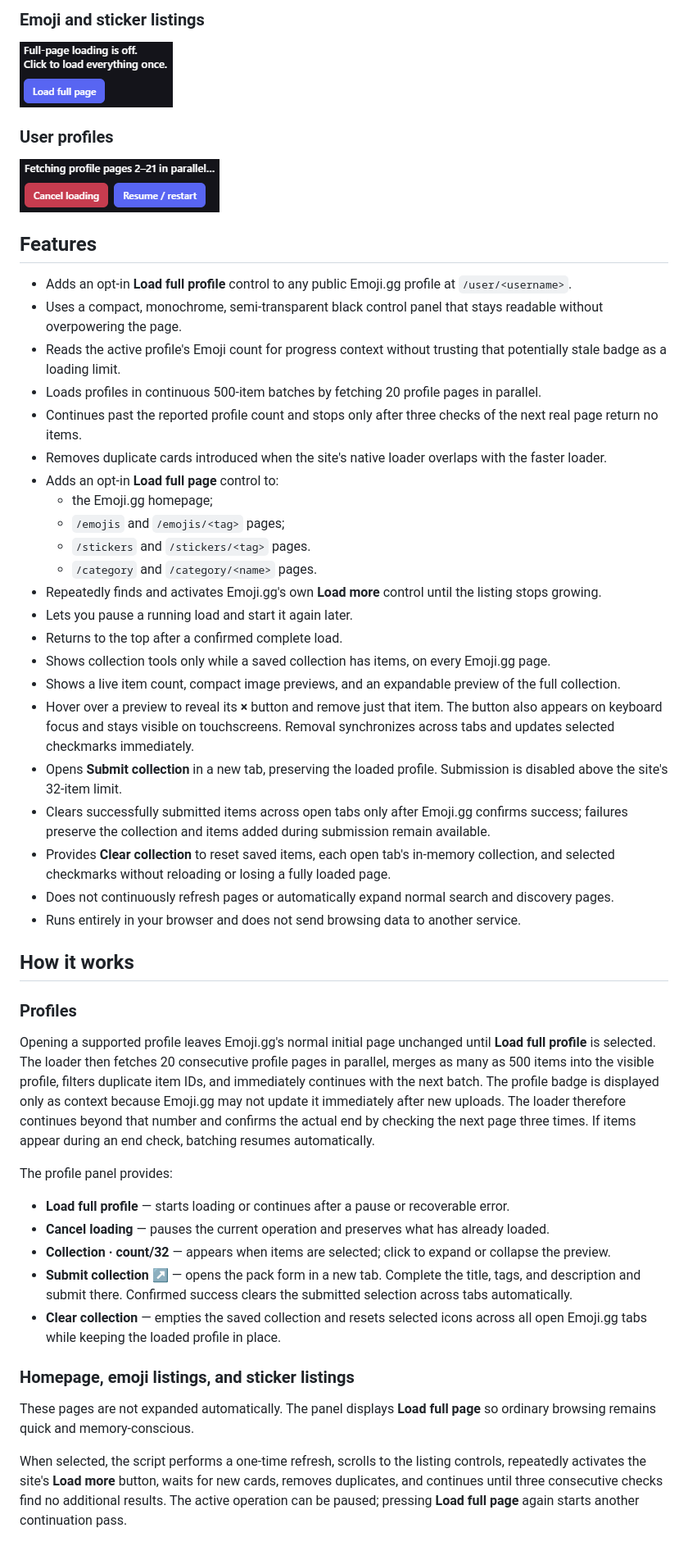
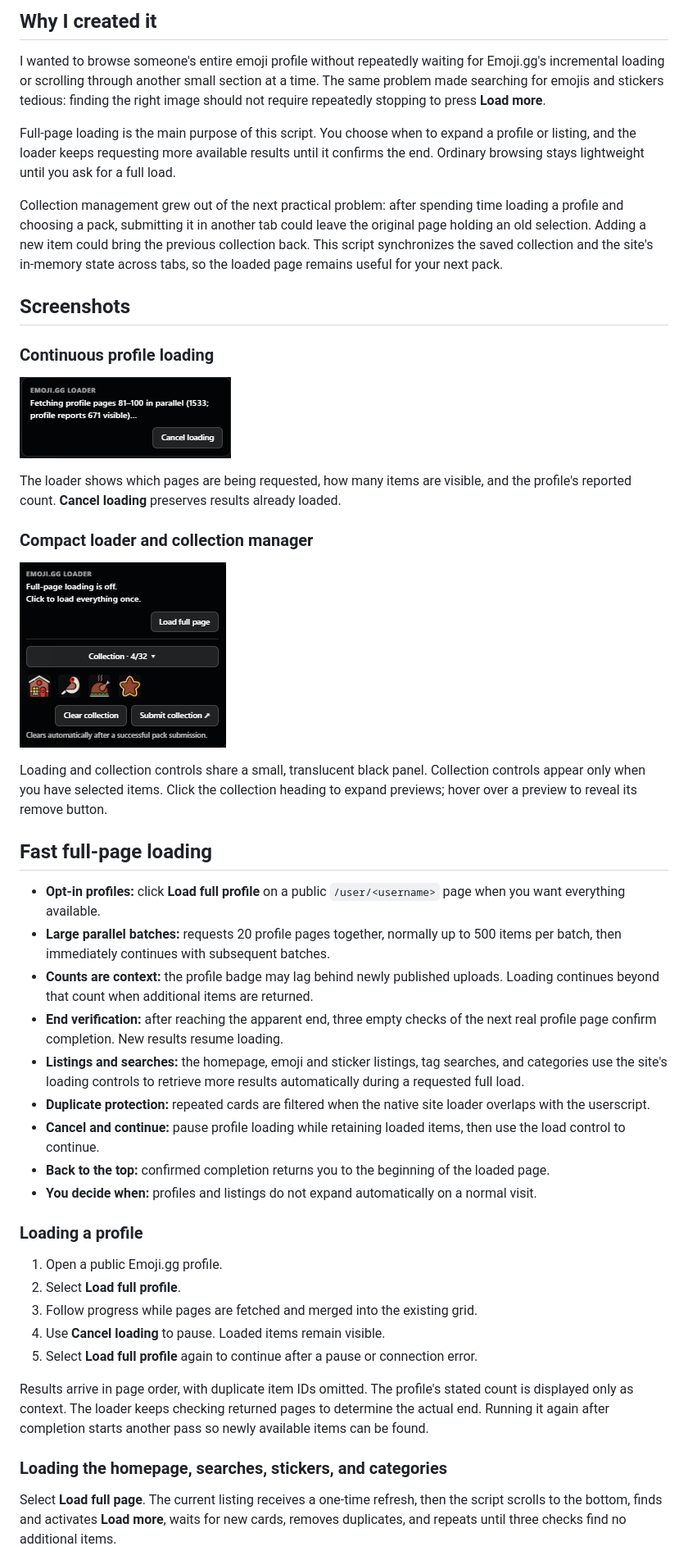
Before and after one commit to itschase/emoji-gg-full-page-loader-collection-manager, a Markdown page: README.md, the part around one of its changes. Shown at 82% size. GitHub-like rendering; pictures changed too: assets/collection-widget-1.0.png (added), assets/profile-loading-1.0.png (added).

Commit message:
Release 1.0 as Full Page Loader and Collection Manager

```diff
--- a/README.md
+++ b/README.md
@@ -10,53 +10,49 @@ The script keeps normal browsing lightweight. Profiles, the homepage, and emoji
 
-### Emoji and sticker listings
+## Why I created it
 
-![The Load full page control on an Emoji.gg listing](assets/listing-loader.png)
+I wanted to browse someone's entire emoji profile without repeatedly waiting for Emoji.gg's incremental loading or scrolling through another small section at a time. The same problem made searching for emojis and stickers tedious: finding the right image should not require repeatedly stopping to press **Load more**.
 
-### User profiles
+Full-page loading is the main purpose of this script. You choose when to expand a profile or listing, and the loader keeps requesting more available results until it confirms the end. Ordinary browsing stays lightweight until you ask for a full load.
 
-![Parallel profile loading with cancel and resume controls](assets/profile-loader.png)
+Collection management grew out of the next practical problem: after spending time loading a profile and choosing a pack, submitting it in another tab could leave the original page holding an old selection. Adding a new item could bring the previous collection back. This script synchronizes the saved collection and the site's in-memory state across tabs, so the loaded page remains useful for your next pack.
 
-## Features
+## Screenshots
 
-- Adds an opt-in **Load full profile** control to any public Emoji.gg profile at `/user/<username>`.
-- Uses a compact, monochrome, semi-transparent black control panel that stays readable without overpowering the page.
-- Reads the active profile's Emoji count for progress context without trusting that potentially stale badge as a loading limit.
-- Loads profiles in continuous 500-item batches by fetching 20 profile pages in parallel.
-- Continues past the reported profile count and stops only after three checks of the next real page return no items.
-- Removes duplicate cards introduced when the site's native loader overlaps with the faster loader.
-- Adds an opt-in **Load full page** control to:
-  - the Emoji.gg homepage;
-  - `/emojis` and `/emojis/<tag>` pages;
-  - `/stickers` and `/stickers/<tag>` pages.
-  - `/category` and `/category/<name>` pages.
-- Repeatedly finds and activates Emoji.gg's own **Load more** control until the listing stops growing.
-- Lets you pause a running load and start it again later.
-- Returns to the top after a confirmed complete load.
-- Shows collection tools only while a saved collection has items, on every Emoji.gg page.
-- Shows a live item count, compact image previews, and an expandable preview of the full collection.
-- Hover over a preview to reveal its **×** button and remove just that item. The button also appears on keyboard focus and stays visible on touchscreens. Removal synchronizes across tabs and updates selected checkmarks immediately.
-- Opens **Submit collection** in a new tab, preserving the loaded profile. Submission is disabled above the site's 32-item limit.
-- Clears successfully submitted items across open tabs only after Emoji.gg confirms success; failures preserve the collection and items added during submission remain available.
-- Provides **Clear collection** to reset saved items, each open tab's in-memory collection, and selected checkmarks without reloading or losing a fully loaded page.
-- Does not continuously refresh pages or automatically expand normal search and discovery pages.
-- Runs entirely in your browser and does not send browsing data to another service.
+### Continuous profile loading
 
-## How it works
+![Profile loading progress with parallel page requests, visible and reported counts, and Cancel loading](https://raw.githubusercontent.com/itschase/emoji-gg-full-page-loader-collection-manager/main/assets/profile-loading-1.0.png)
 
-### Profiles
+The loader shows which pages are being requested, how many items are visible, and the profile's reported count. **Cancel loading** preserves results already loaded.
 
-Opening a supported profile leaves Emoji.gg's normal initial page unchanged until **Load full profile** is selected. The loader then fetches 20 consecutive profile pages in parallel, merges as many as 500 items into the visible profile, filters duplicate item IDs, and immediately continues with the next batch. The profile badge is displayed only as context because Emoji.gg may not update it immediately after new uploads. The loader therefore continues beyond that number and confirms the actual end by checking the next page three times. If items appear during an end check, batching resumes automatically.
+### Compact loader and collection manager
 
-The profile panel provides:
+![Widget showing Load full page, collection count, image previews, Clear collection, and Submit collection](https://raw.githubusercontent.com/itschase/emoji-gg-full-page-loader-collection-manager/main/assets/collection-widget-1.0.png)
 
-- **Load full profile** — starts loading or continues after a pause or recoverable error.
-- **Cancel loading** — pauses the current operation and preserves what has already loaded.
-- **Collection · count/32** — appears when items are selected; click to expand or collapse the preview.
-- **Submit collection ↗** — opens the pack form in a new tab. Complete the title, tags, and description and submit there. Confirmed success clears the submitted selection across tabs automatically.
-- **Clear collection** — empties the saved collection and resets selected icons across all open Emoji.gg tabs while keeping the loaded profile in place.
+Loading and collection controls share a small, translucent black panel. Collection controls appear only when you have selected items. Click the collection heading to expand previews; hover over a preview to reveal its remove button.
 
-### Homepage, emoji listings, and sticker listings
+## Fast full-page loading
 
-These pages are not expanded automatically. The panel displays **Load full page** so ordinary browsing remains quick and memory-conscious.
+- **Opt-in profiles:** click **Load full profile** on a public `/user/<username>` page when you want everything available.
+- **Large parallel batches:** requests 20 profile pages together, normally up to 500 items per batch, then immediately continues with subsequent batches.
+- **Counts are context:** the profile badge may lag behind newly published uploads. Loading continues beyond that count when additional items are returned.
+- **End verification:** after reaching the apparent end, three empty checks of the next real profile page confirm completion. New results resume loading.
+- **Listings and searches:** the homepage, emoji and sticker listings, tag searches, and categories use the site's loading controls to retrieve more results automatically during a requested full load.
+- **Duplicate protection:** repeated cards are filtered when the native site loader overlaps with the userscript.
+- **Cancel and continue:** pause profile loading while retaining loaded items, then use the load control to continue.
+- **Back to the top:** confirmed completion returns you to the beginning of the loaded page.
+- **You decide when:** profiles and listings do not expand automatically on a normal visit.
 
-When selected, the script performs a one-time refresh, scrolls to the listing controls, repeatedly activates the site's **Load more** button, waits for new cards, removes duplicates, and continues until three consecutive checks find no additional results. The active operation can be paused; pressing **Load full page** again starts another continuation pass.
+### Loading a profile
+
+1. Open a public Emoji.gg profile.
+2. Select **Load full profile**.
+3. Follow progress while pages are fetched and merged into the existing grid.
+4. Use **Cancel loading** to pause. Loaded items remain visible.
+5. Select **Load full profile** again to continue after a pause or connection error.
+
+Results arrive in page order, with duplicate item IDs omitted. The profile's stated count is displayed only as context. The loader keeps checking returned pages to determine the actual end. Running it again after completion starts another pass so newly available items can be found.
+
+### Loading the homepage, searches, stickers, and categories
+
+Select **Load full page**. The current listing receives a one-time refresh, then the script scrolls to the bottom, finds and activates **Load more**, waits for new cards, removes duplicates, and repeats until three checks find no additional items.
+
```
Also changed, not shown: other parts of README.md (+82 -45 lines), 1 other file.
